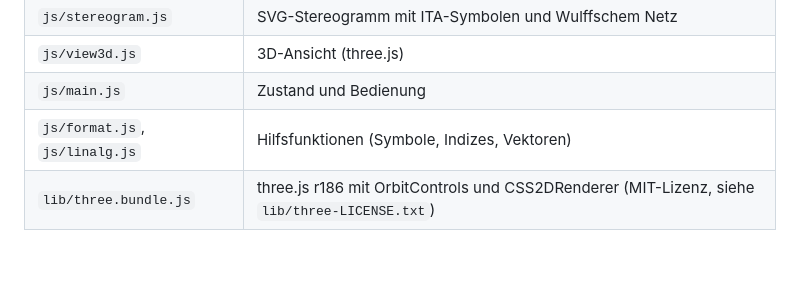
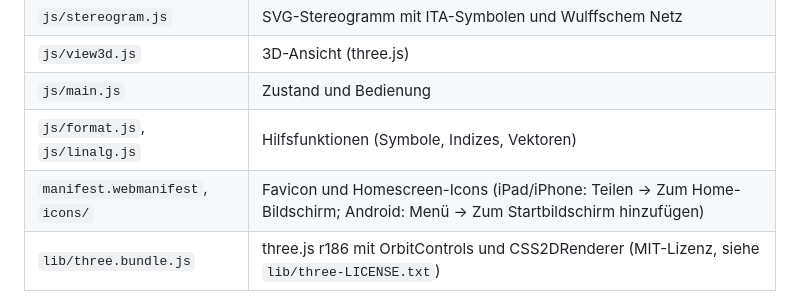
Before and after one commit to manganite/stereography, a Markdown page: README.md, the part around the change. GitHub-like rendering; blank space fills up the shorter version.

```diff
--- a/README.md
+++ b/README.md
@@ -35,6 +35,7 @@ Es gibt keinen Build-Schritt. Lokal testen: im Ordner `python3 -m http.server` s
 | `js/view3d.js` | 3D-Ansicht (three.js) |
 | `js/main.js` | Zustand und Bedienung |
 | `js/format.js`, `js/linalg.js` | Hilfsfunktionen (Symbole, Indizes, Vektoren) |
+| `manifest.webmanifest`, `icons/` | Favicon und Homescreen-Icons (iPad/iPhone: Teilen → Zum Home-Bildschirm; Android: Menü → Zum Startbildschirm hinzufügen) |
 | `lib/three.bundle.js` | three.js r186 mit OrbitControls und CSS2DRenderer (MIT-Lizenz, siehe `lib/three-LICENSE.txt`) |
 
 Die Symmetrieelemente werden nicht von Hand eingetragen, sondern aus den Gruppenelementen berechnet (Drehachsen aus Spur und Eigenvektor, Spiegelebenen und Drehinversionsachsen aus −R).
```
Also changed, not shown: icons/apple-touch-icon.png (added), icons/icon-192.png (added), icons/icon-512.png (added), icons/icon-maskable-512.png (added), 4 other files.
